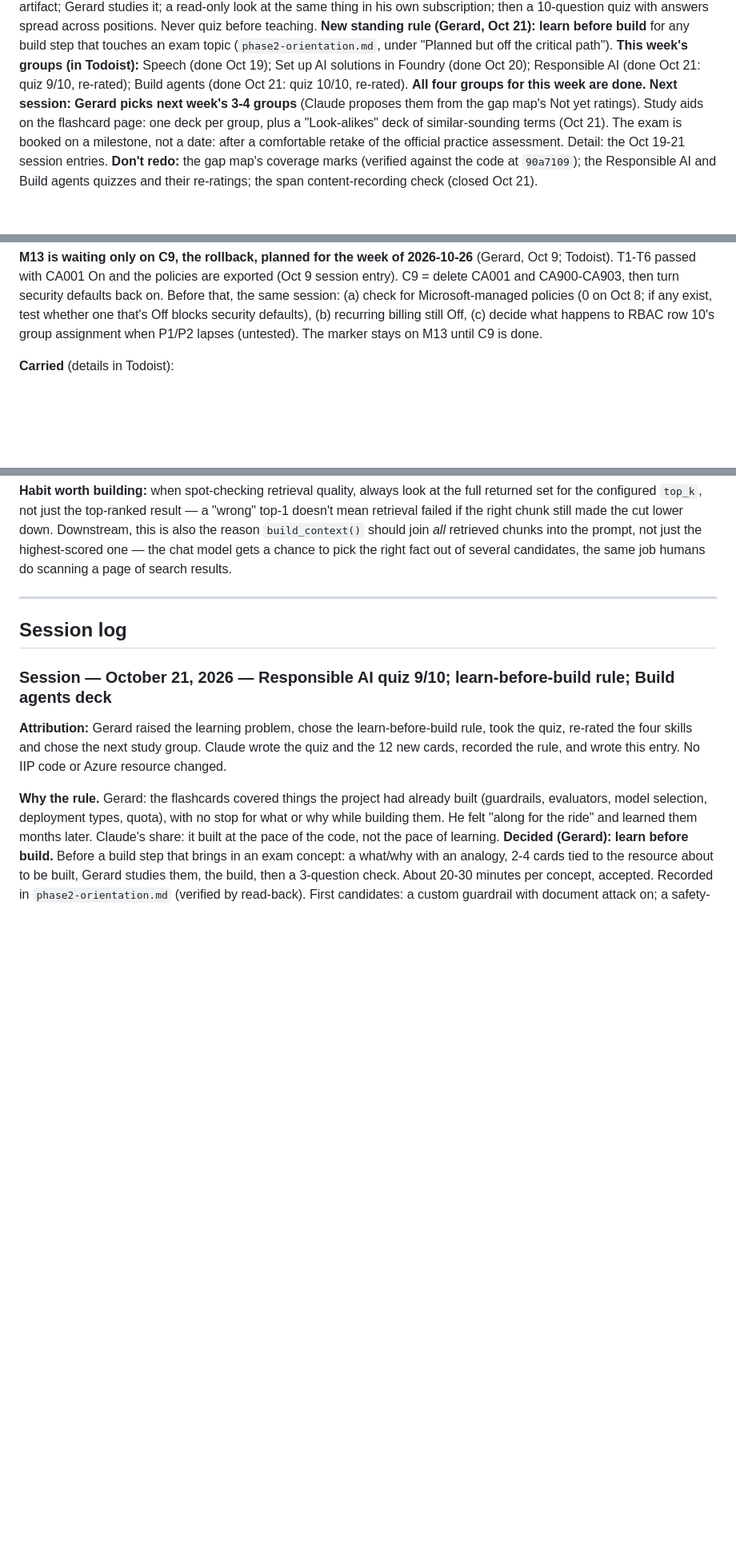
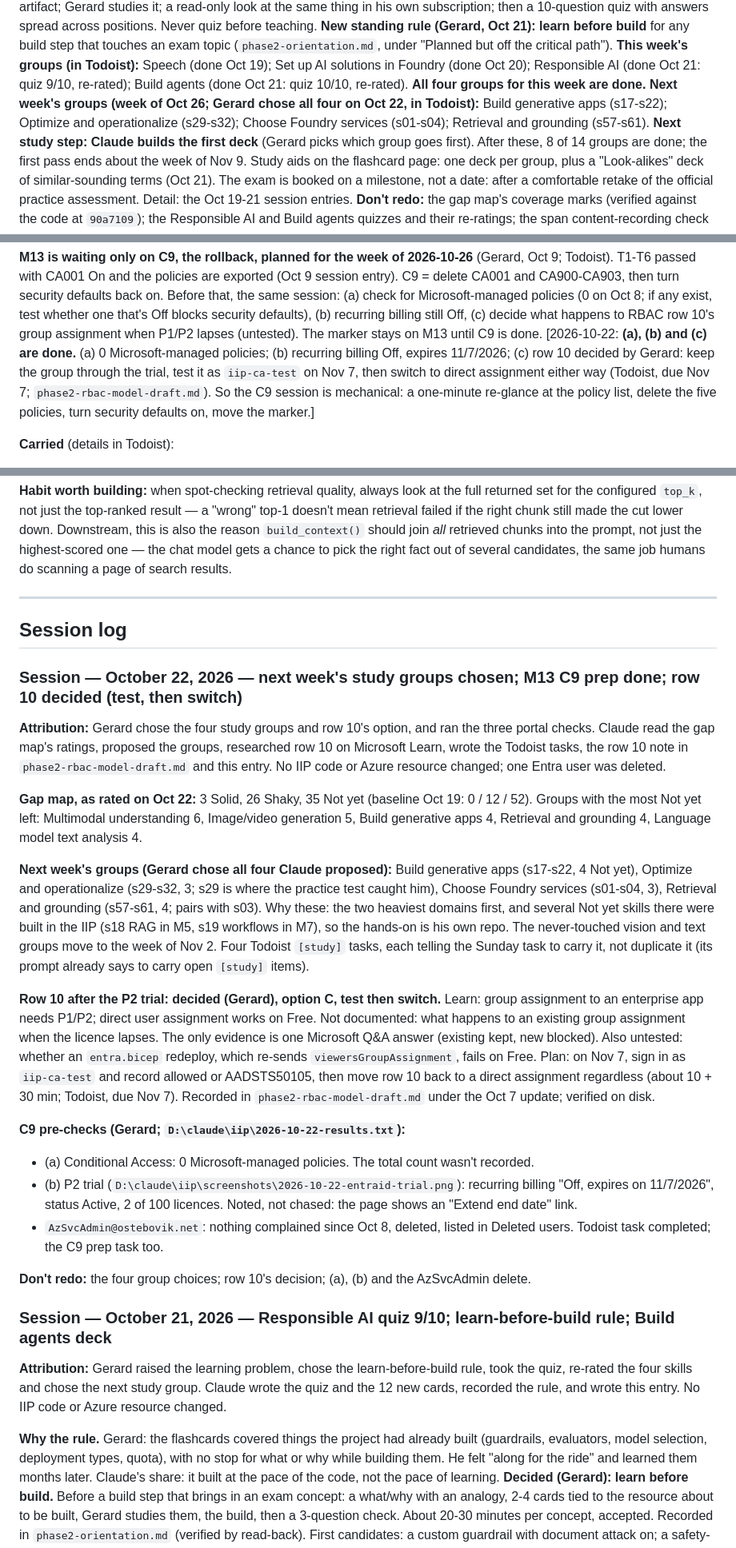
Before and after one commit to geostebovik/geoste-portfolio, a Markdown page: ai-103/STATUS.md, 3 parts joined by grey strips. Shown at 80% size. GitHub-like rendering; blank space fills up the shorter version.

Commit message:
ai-103: Oct 22 session: study groups for week of Oct 26; C9 prep done; row 10 decided
- STATUS.md: session entry; Current next action lists next week's four
  study groups; M13 paragraph and AzSvcAdmin lines annotated (pre-checks
  a/b/c done, account deleted)
- phase2-rbac-model-draft.md: dated decision note for row 10 after the P2
  trial (test on Nov 7, then switch to direct assignment)

Co-Authored-By: Claude Opus 5.5 <noreply@anthropic.com>
Claude-Session: https://claude.ai/code/session_01P51aDXZRf8GRki1khTVvdC

```diff
--- a/ai-103/STATUS.md
+++ b/ai-103/STATUS.md
@@ -112,9 +112,12 @@ positions. Never quiz before teaching. **New standing rule (Gerard, Oct
 **This week's groups (in Todoist):** Speech (done Oct 19); Set up AI
 solutions in Foundry (done Oct 20); Responsible AI (done Oct 21: quiz
 9/10, re-rated); Build agents (done Oct 21: quiz 10/10, re-rated). **All
-four groups for this week are done. Next session: Gerard picks next
-week's 3-4 groups** (Claude proposes them from the gap map's Not yet
-ratings). Study aids on the flashcard page: one deck per group, plus a
+four groups for this week are done.** **Next week's groups (week of Oct
+26; Gerard chose all four on Oct 22, in Todoist):** Build generative apps
+(s17-s22); Optimize and operationalize (s29-s32); Choose Foundry services
+(s01-s04); Retrieval and grounding (s57-s61). **Next study step: Claude
+builds the first deck** (Gerard picks which group goes first). After these,
+8 of 14 groups are done; the first pass ends about the week of Nov 9. Study aids on the flashcard page: one deck per group, plus a
 "Look-alikes" deck of similar-sounding terms (Oct 21). The exam is booked
 on a milestone, not a date: after a comfortable retake of the official
 practice assessment. Detail: the Oct 19-21 session entries. **Don't
@@ -216,6 +219,13 @@ session: (a) check for Microsoft-managed policies (0 on Oct 8; if any exist,
 test whether one that's Off blocks security defaults), (b) recurring billing
 still Off, (c) decide what happens to RBAC row 10's group assignment when
 P1/P2 lapses (untested). The marker stays on M13 until C9 is done.
+[2026-10-22: **(a), (b) and (c) are done.** (a) 0 Microsoft-managed
+policies; (b) recurring billing Off, expires 11/7/2026; (c) row 10 decided
+by Gerard: keep the group through the trial, test it as `iip-ca-test` on
+Nov 7, then switch to direct assignment either way (Todoist, due Nov 7;
+`phase2-rbac-model-draft.md`). So the C9 session is mechanical: a
+one-minute re-glance at the policy list, delete the five policies, turn
+security defaults on, move the marker.]
 
 **Carried** (details in Todoist):
 - Pass 1 follow-ups: deployed-package provenance; the Flex instance-id field;
@@ -744,6 +757,53 @@ scanning a page of search results.
 
 ## Session log
 
+### Session — October 22, 2026 — next week's study groups chosen; M13 C9 prep done; row 10 decided (test, then switch)
+
+**Attribution:** Gerard chose the four study groups and row 10's option,
+and ran the three portal checks. Claude read the gap map's ratings,
+proposed the groups, researched row 10 on Microsoft Learn, wrote the
+Todoist tasks, the row 10 note in `phase2-rbac-model-draft.md` and this
+entry. No IIP code or Azure resource changed; one Entra user was deleted.
+
+**Gap map, as rated on Oct 22:** 3 Solid, 26 Shaky, 35 Not yet (baseline
+Oct 19: 0 / 12 / 52). Groups with the most Not yet left: Multimodal
+understanding 6, Image/video generation 5, Build generative apps 4,
+Retrieval and grounding 4, Language model text analysis 4.
+
+**Next week's groups (Gerard chose all four Claude proposed):** Build
+generative apps (s17-s22, 4 Not yet), Optimize and operationalize
+(s29-s32, 3; s29 is where the practice test caught him), Choose Foundry
+services (s01-s04, 3), Retrieval and grounding (s57-s61, 4; pairs with
+s03). Why these: the two heaviest domains first, and several Not yet
+skills there were built in the IIP (s18 RAG in M5, s19 workflows in M7),
+so the hands-on is his own repo. The never-touched vision and text groups
+move to the week of Nov 2. Four Todoist `[study]` tasks, each telling the
+Sunday task to carry it, not duplicate it (its prompt already says to
+carry open `[study]` items).
+
+**Row 10 after the P2 trial: decided (Gerard), option C, test then
+switch.** Learn: group assignment to an enterprise app needs P1/P2;
+direct user assignment works on Free. Not documented: what happens to an
+existing group assignment when the licence lapses. The only evidence is
+one Microsoft Q&A answer (existing kept, new blocked). Also untested:
+whether an `entra.bicep` redeploy, which re-sends `viewersGroupAssignment`,
+fails on Free. Plan: on Nov 7, sign in as `iip-ca-test` and record
+allowed or AADSTS50105, then move row 10 back to a direct assignment
+regardless (about 10 + 30 min; Todoist, due Nov 7). Recorded in
+`phase2-rbac-model-draft.md` under the Oct 7 update; verified on disk.
+
+**C9 pre-checks (Gerard; `D:\claude\iip\2026-10-22-results.txt`):**
+- (a) Conditional Access: 0 Microsoft-managed policies. The total count
+  wasn't recorded.
+- (b) P2 trial (`D:\claude\iip\screenshots\2026-10-22-entraid-trial.png`):
+  recurring billing "Off, expires on 11/7/2026", status Active, 2 of 100
+  licences. Noted, not chased: the page shows an "Extend end date" link.
+- `AzSvcAdmin@ostebovik.net`: nothing complained since Oct 8, deleted,
+  listed in Deleted users. Todoist task completed; the C9 prep task too.
+
+**Don't redo:** the four group choices; row 10's decision; (a), (b) and
+the AzSvcAdmin delete.
+
 ### Session — October 21, 2026 — Responsible AI quiz 9/10; learn-before-build rule; Build agents deck
 
 **Attribution:** Gerard raised the learning problem, chose the
```
Also changed, not shown: other parts of ai-103/STATUS.md (+7 -4 lines), ai-103/phase2-rbac-model-draft.md (+16 -0 lines).
